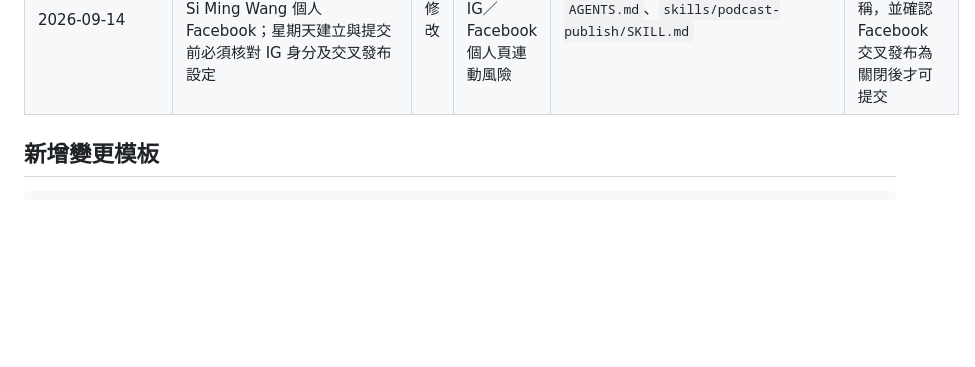
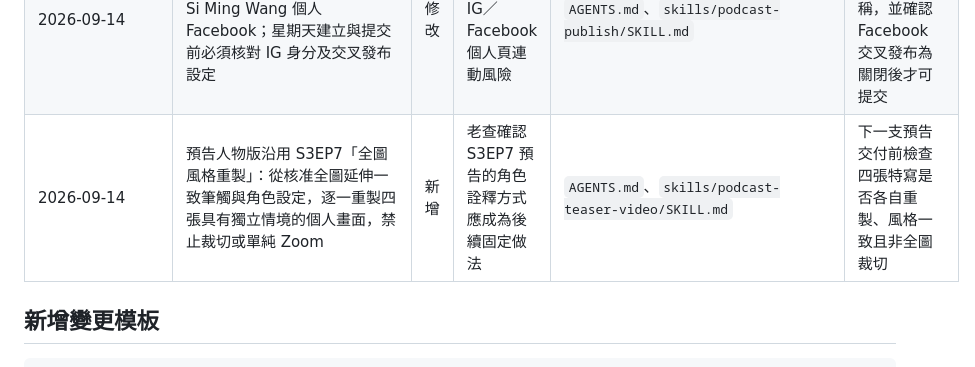
Before and after one commit to CharlesWang1221/claude-code-setup, a Markdown page: docs/RULE_CHANGELOG.md, the part around the change. Drawn GitHub-style; blank space fills up the shorter version.

Commit message:
feat: standardize teaser character reinterpretation

```diff
--- a/docs/RULE_CHANGELOG.md
+++ b/docs/RULE_CHANGELOG.md
@@ -12,6 +12,7 @@
 | 2026-09-05 | 修正 Podcast 視覺調度：一般預告固定先做老查、阿分、大寶、小寶四張獨立特寫，再接完整合照與片尾；YouTube 客廳版固定背景母版、主題背景系列、角色座標、專屬縮圖與片尾；移除不存在的 `social-cards` 路由 | 修改 | 連續出現整張圖 Zoom 冒充特寫、角色缺漏、客廳人物越界與 YouTube 包裝漏件 | `AGENTS.md`、`skills/podcast-teaser-video/SKILL.md`、`skills/podcast-publish/SKILL.md`、`docs/SKILL_ROUTING_MATRIX.md`、`docs/CEO_CONTROL_TOWER.md` | 下一個 Podcast 專案必須先通過角色／場景資產表與關鍵畫面 proof；狀態檔記錄 YouTube 資產與 QC flags |
 | 2026-09-09 | YouTube 上傳工具遇到多個 MP4 候選時必須中止；正式檔由 `.publish-status.json` 的 `youtube_assets.render_file` 唯一指定，並要求上傳前核對影音規格 | 修改 | S3EP4 誤抓舊版 MP4，造成私人誤上傳 | `tools/youtube-upload.js`、`docs/LEARNING_NOTES.md`、`docs/RELEASE_EVIDENCE_REGISTER.md` | 以 S3EP4 同時存在舊／新版 MP4 實測：未指定時中止，指定後只上傳 `s3ep4-youtube-living-room-v2.mp4` |
 | 2026-09-14 | IG 內容固定只留在《不標準答案》Instagram，禁止同步至 Si Ming Wang 個人 Facebook；星期天建立與提交前必須核對 IG 身分及交叉發布設定 | 修改 | S3EP7 發布時發現 IG／Facebook 個人頁連動風險 | `AGENTS.md`、`skills/podcast-publish/SKILL.md` | 下一集 IG 流程需讀回品牌帳號名稱，並確認 Facebook 交叉發布為關閉後才可提交 |
+| 2026-09-14 | 預告人物版沿用 S3EP7「全圖風格重製」：從核准全圖延伸一致筆觸與角色設定，逐一重製四張具有獨立情境的個人畫面，禁止裁切或單純 Zoom | 新增 | 老查確認 S3EP7 預告的角色詮釋方式應成為後續固定做法 | `AGENTS.md`、`skills/podcast-teaser-video/SKILL.md` | 下一支預告交付前檢查四張特寫是否各自重製、風格一致且非全圖裁切 |
 
 ## 新增變更模板
 
```
Also changed, not shown: AGENTS.md (+1 -0 lines), skills/podcast-teaser-video/SKILL.md (+2 -0 lines).
